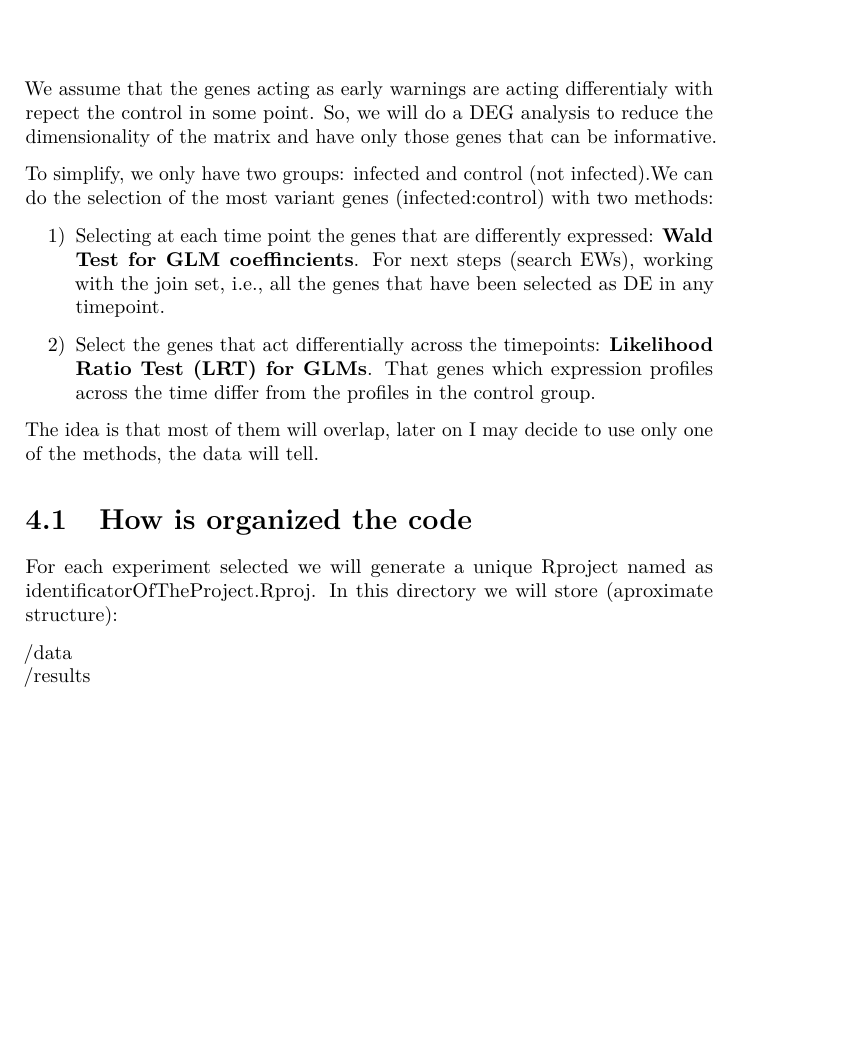
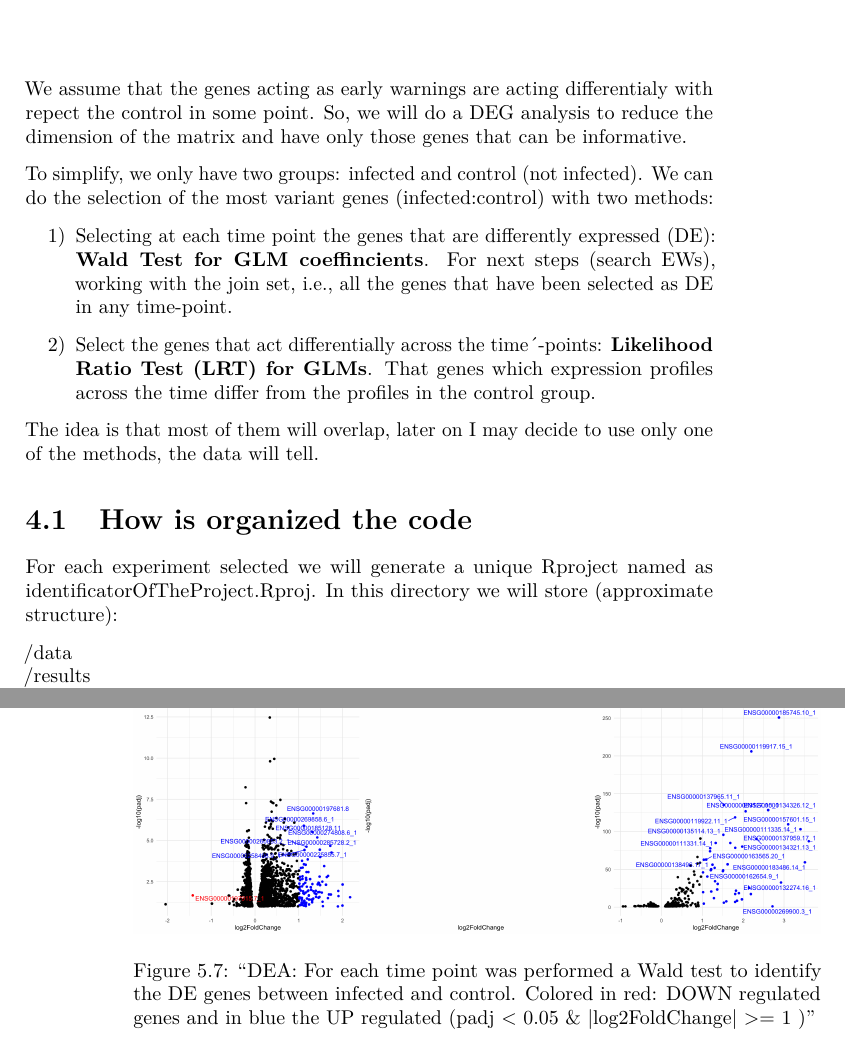
Before and after one commit to MJmaolu/TimeSeries_memories, a LaTeX book (docs/_main.tex): part of page 15 of 29 before the commit and two parts of pages 15 and 28 of 29 after it, the two joined at a grey line, cut so that both start at the same text, the shorter picture padded with empty space. Compiled offline with pdfLaTeX.

```diff
--- a/docs/_main.tex
+++ b/docs/_main.tex
@@ -396,16 +396,16 @@
 \hypertarget{deg-analysis}{%
 \chapter{DEG analysis}\label{deg-analysis}}
 
-We assume that the genes acting as early warnings are acting differentialy with repect the control in some point. So, we will do a DEG analysis to reduce the dimensionality of the matrix and have only those genes that can be informative.
+We assume that the genes acting as early warnings are acting differentialy with repect the control in some point. So, we will do a DEG analysis to reduce the dimension of the matrix and have only those genes that can be informative.
 
-To simplify, we only have two groups: infected and control (not infected).We can do the selection of the most variant genes (infected:control) with two methods:
+To simplify, we only have two groups: infected and control (not infected). We can do the selection of the most variant genes (infected:control) with two methods:
 
 \begin{enumerate}
 \def\labelenumi{\arabic{enumi})}
 \item
-  Selecting at each time point the genes that are differently expressed: \textbf{Wald Test for GLM coeffincients}. For next steps (search EWs), working with the join set, i.e., all the genes that have been selected as DE in any timepoint.
+  Selecting at each time point the genes that are differently expressed (DE): \textbf{Wald Test for GLM coeffincients}. For next steps (search EWs), working with the join set, i.e., all the genes that have been selected as DE in any time-point.
 \item
-  Select the genes that act differentially across the timepoints: \textbf{Likelihood Ratio Test (LRT) for GLMs}. That genes which expression profiles across the time differ from the profiles in the control group.
+  Select the genes that act differentially across the time´-points: \textbf{Likelihood Ratio Test (LRT) for GLMs}. That genes which expression profiles across the time differ from the profiles in the control group.
 \end{enumerate}
 
 The idea is that most of them will overlap, later on I may decide to use only one of the methods, the data will tell.
@@ -413,7 +413,7 @@
 \hypertarget{how-is-organized-the-code}{%
 \section{How is organized the code}\label{how-is-organized-the-code}}
 
-For each experiment selected we will generate a unique Rproject named as identificatorOfTheProject.Rproj. In this directory we will store (aproximate structure):
+For each experiment selected we will generate a unique Rproject named as identificatorOfTheProject.Rproj. In this directory we will store (approximate structure):
 
 /data\\
 /results\\
@@ -834,6 +834,16 @@
 (mean count \textless{} 3)
 \end{quote}
 
+VOLCANO PLOTS
+
+Colored as significative genes if padj \textless{} 0.05 and \textbar log2FoldChange\textbar{} \textgreater= 1.
+
+\begin{figure}
+\centering
+\includegraphics{images/volcanoPlots_wald_panel_thres0.05padj1lfc.png}
+\caption{``DEA: For each time point was performed a Wald test to identify the DE genes between infected and control. Colored in red: DOWN regulated genes and in blue the UP regulated (padj \textless{} 0.05 \& \textbar log2FoldChange\textbar{} \textgreater= 1 )''}
+\end{figure}
+
 \hypertarget{lrt-test}{%
 \subsection{LRT test}\label{lrt-test}}
 
```
Also changed, not shown: 4 other files.
